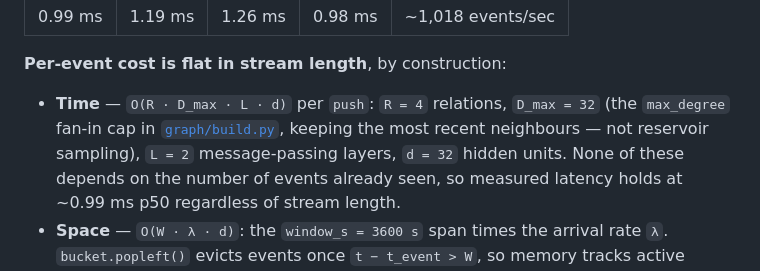
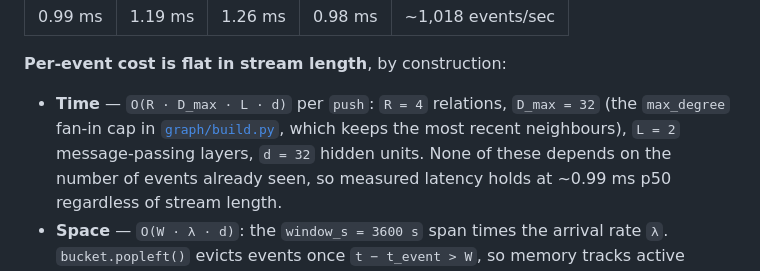
Before and after one commit to Yashasm18/koronis, a Markdown page: README.md, the part around the change. Drawn GitHub-style.

Commit message:
docs: state the fan-in cap directly
Dropped the "not reservoir sampling" aside — it rebutted a claim the
README never makes. Says what the cap does instead.

Co-Authored-By: Claude Sonnet 5 <noreply@anthropic.com>

```diff
--- a/README.md
+++ b/README.md
@@ -400,8 +400,8 @@ event at a time and **reproduces batch scores exactly** (asserted to `1e-5` in
 **Per-event cost is flat in stream length**, by construction:
 
 - **Time** — `O(R · D_max · L · d)` per `push`: `R = 4` relations, `D_max = 32` (the
-  `max_degree` fan-in cap in [`graph/build.py`](koronis/graph/build.py), keeping the most
-  recent neighbours — not reservoir sampling), `L = 2` message-passing layers, `d = 32`
+  `max_degree` fan-in cap in [`graph/build.py`](koronis/graph/build.py), which keeps the
+  most recent neighbours), `L = 2` message-passing layers, `d = 32`
   hidden units. None of these depends on the number of events already seen, so measured
   latency holds at ~0.99 ms p50 regardless of stream length.
 - **Space** — `O(W · λ · d)`: the `window_s = 3600 s` span times the arrival rate `λ`.
```
